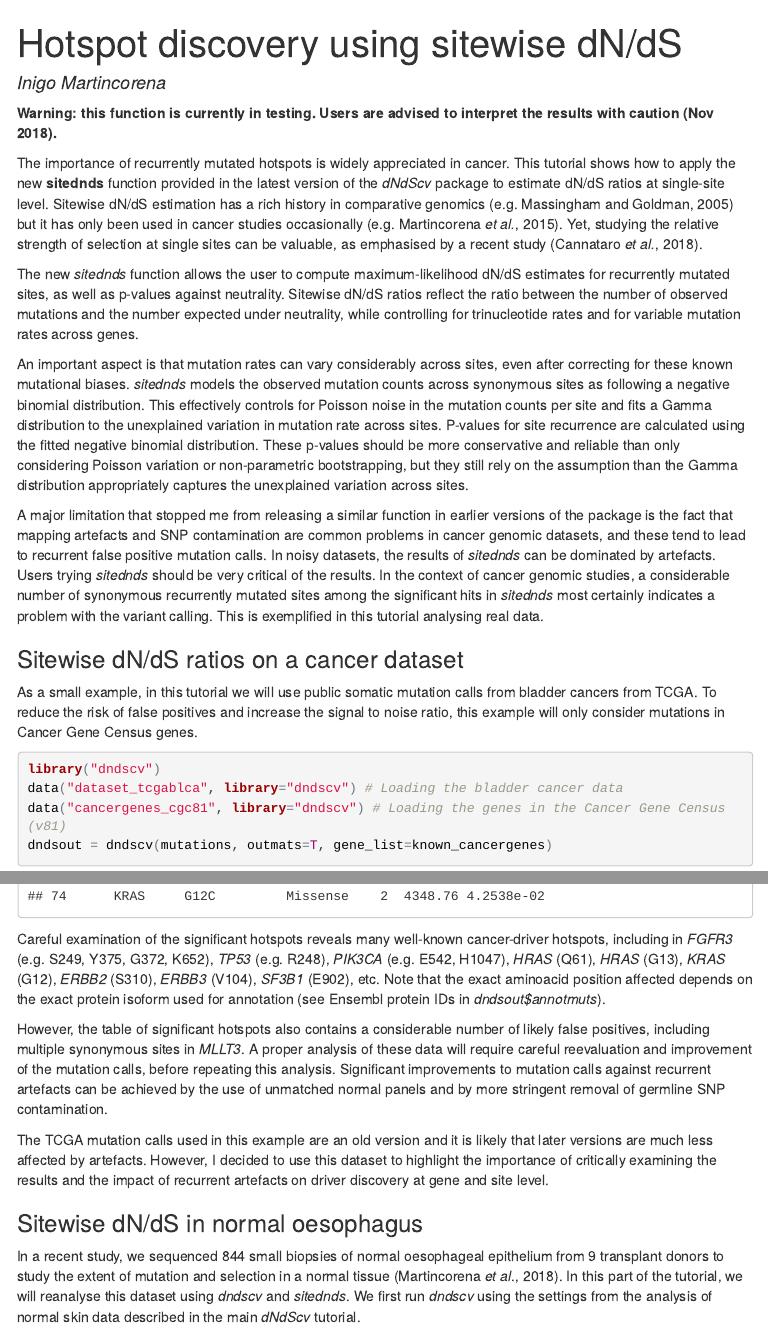
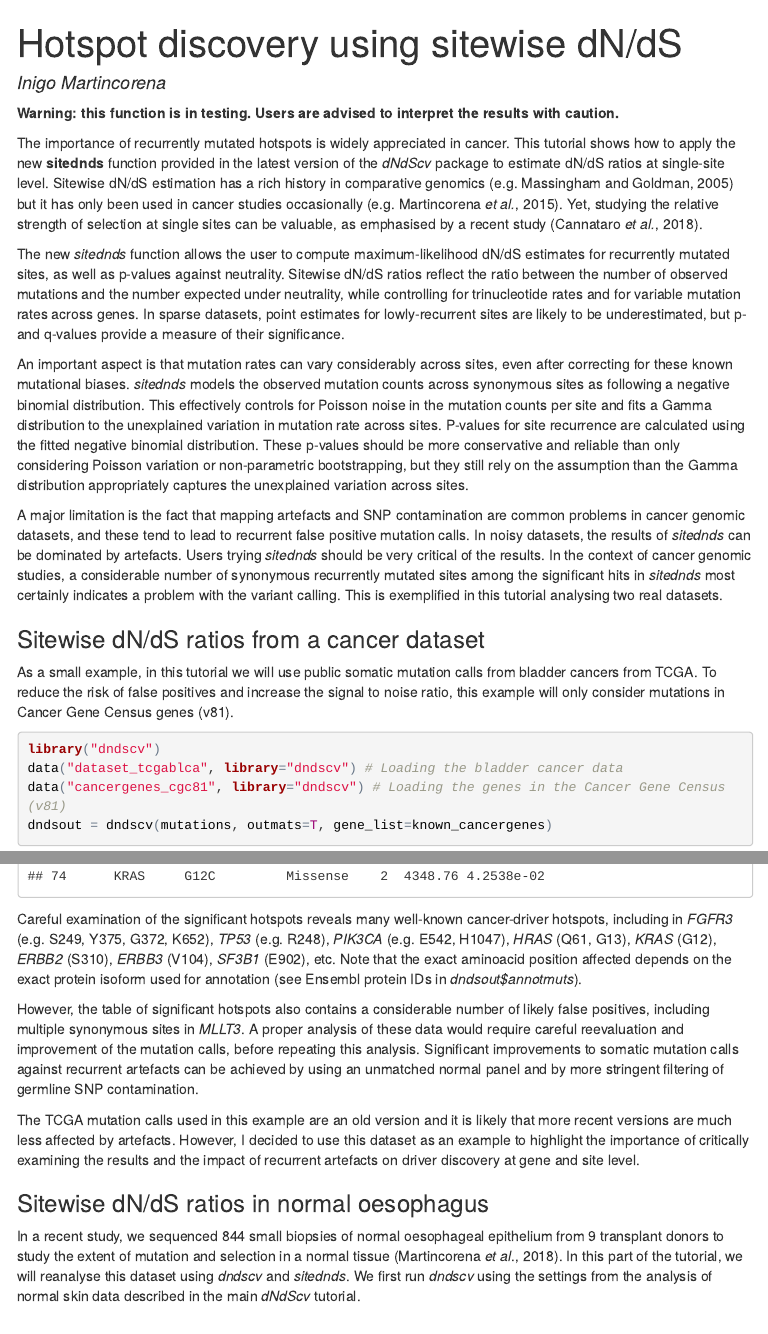
Before and after one commit to im3sanger/dndscv, an R Markdown document (vignettes/sitednds.Rmd): the page in a window 1100 px wide, from its top, and a second part further down, joined at a grey line. The pictures show the output file vignettes/sitednds.html that the author committed with the source, opened offline; menus at the side of the page are left out.

Commit message:
Minor annotation change in sitednds

````diff
--- a/vignettes/sitednds.Rmd
+++ b/vignettes/sitednds.Rmd
@@ -7,19 +7,19 @@ output:
     toc_float: true
 ---
 
-**Warning: this function is currently in testing. Users are advised to interpret the results with caution (Nov 2018).**
+**Warning: this function is in testing. Users are advised to interpret the results with caution.**
 
 The importance of recurrently mutated hotspots is widely appreciated in cancer. This tutorial shows how to apply the new **sitednds** function provided in the latest version of the *dNdScv* package to estimate dN/dS ratios at single-site level. Sitewise dN/dS estimation has a rich history in comparative genomics (e.g. Massingham and Goldman, 2005) but it has only been used in cancer studies occasionally (e.g. Martincorena *et al.*, 2015). Yet, studying the relative strength of selection at single sites can be valuable, as emphasised by a recent study (Cannataro *et al.*, 2018).
 
-The new *sitednds* function allows the user to compute maximum-likelihood dN/dS estimates for recurrently mutated sites, as well as p-values against neutrality. Sitewise dN/dS ratios reflect the ratio between the number of observed mutations and the number expected under neutrality, while controlling for trinucleotide rates and for variable mutation rates across genes.
+The new *sitednds* function allows the user to compute maximum-likelihood dN/dS estimates for recurrently mutated sites, as well as p-values against neutrality. Sitewise dN/dS ratios reflect the ratio between the number of observed mutations and the number expected under neutrality, while controlling for trinucleotide rates and for variable mutation rates across genes. In sparse datasets, point estimates for lowly-recurrent sites are likely to be underestimated, but p- and q-values provide a measure of their significance.
 
 An important aspect is that mutation rates can vary considerably across sites, even after correcting for these known mutational biases. *sitednds* models the observed mutation counts across synonymous sites as following a negative binomial distribution. This effectively controls for Poisson noise in the mutation counts per site and fits a Gamma distribution to the unexplained variation in mutation rate across sites. P-values for site recurrence are calculated using the fitted negative binomial distribution. These p-values should be more conservative and reliable than only considering Poisson variation or non-parametric bootstrapping, but they still rely on the assumption than the Gamma distribution appropriately captures the unexplained variation across sites.
 
-A major limitation that stopped me from releasing a similar function in earlier versions of the package is the fact that mapping artefacts and SNP contamination are common problems in cancer genomic datasets, and these tend to lead to recurrent false positive mutation calls. In noisy datasets, the results of *sitednds* can be dominated by artefacts. Users trying *sitednds* should be very critical of the results. In the context of cancer genomic studies, a considerable number of synonymous recurrently mutated sites among the significant hits in *sitednds* most certainly indicates a problem with the variant calling. This is exemplified in this tutorial analysing real data.
+A major limitation is the fact that mapping artefacts and SNP contamination are common problems in cancer genomic datasets, and these tend to lead to recurrent false positive mutation calls. In noisy datasets, the results of *sitednds* can be dominated by artefacts. Users trying *sitednds* should be very critical of the results. In the context of cancer genomic studies, a considerable number of synonymous recurrently mutated sites among the significant hits in *sitednds* most certainly indicates a problem with the variant calling. This is exemplified in this tutorial analysing two real datasets.
 
-###Sitewise dN/dS ratios on a cancer dataset
+###Sitewise dN/dS ratios in a cancer dataset
 
-As a small example, in this tutorial we will use public somatic mutation calls from bladder cancers from TCGA. To reduce the risk of false positives and increase the signal to noise ratio, this example will only consider mutations in Cancer Gene Census genes.
+As a small example, in this tutorial we will use public somatic mutation calls from bladder cancers from TCGA. To reduce the risk of false positives and increase the signal to noise ratio, this example will only consider mutations in Cancer Gene Census genes (v81).
 
 ```{r message=FALSE, warning=FALSE}
 library("dndscv")
@@ -65,13 +65,13 @@ signifsites = hotspots$recursites[hotspots$recursites$qval<0.05, ]
 print(signifsites[,c("gene","aachange","impact","freq","dnds","qval")], digits=5)
 ```
 
-Careful examination of the significant hotspots reveals many well-known cancer-driver hotspots, including in *FGFR3* (e.g. S249, Y375, G372, K652), *TP53* (e.g. R248), *PIK3CA* (e.g. E542, H1047), *HRAS* (Q61), *HRAS* (G13), *KRAS* (G12), *ERBB2* (S310), *ERBB3* (V104), *SF3B1* (E902), etc. Note that the exact aminoacid position affected depends on the exact protein isoform used for annotation (see Ensembl protein IDs in *dndsout$annotmuts*).
+Careful examination of the significant hotspots reveals many well-known cancer-driver hotspots, including in *FGFR3* (e.g. S249, Y375, G372, K652), *TP53* (e.g. R248), *PIK3CA* (e.g. E542, H1047), *HRAS* (Q61, G13), *KRAS* (G12), *ERBB2* (S310), *ERBB3* (V104), *SF3B1* (E902), etc. Note that the exact aminoacid position affected depends on the exact protein isoform used for annotation (see Ensembl protein IDs in *dndsout$annotmuts*).
 
-However, the table of significant hotspots also contains a considerable number of likely false positives, including multiple synonymous sites in *MLLT3*. A proper analysis of these data will require careful reevaluation and improvement of the mutation calls, before repeating this analysis. Significant improvements to mutation calls against recurrent artefacts can be achieved by the use of unmatched normal panels and by more stringent removal of germline SNP contamination.
+However, the table of significant hotspots also contains a considerable number of likely false positives, including multiple synonymous sites in *MLLT3*. A proper analysis of these data would require careful reevaluation and improvement of the mutation calls, before repeating this analysis. Significant improvements to somatic mutation calls against recurrent artefacts can be achieved by using an unmatched normal panel and by more stringent filtering of germline SNP contamination.
 
-The TCGA mutation calls used in this example are an old version and it is likely that later versions are much less affected by artefacts. However, I decided to use this dataset to highlight the importance of critically examining the results and the impact of recurrent artefacts on driver discovery at gene and site level.
+The TCGA mutation calls used in this example are an old version and it is likely that more recent versions are much less affected by artefacts. However, I decided to use this dataset as an example to highlight the importance of critically examining the results and the impact of recurrent artefacts on driver discovery at gene and site level.
 
-###Sitewise dN/dS in normal oesophagus
+###Sitewise dN/dS ratios in normal oesophagus
 
 In a recent study, we sequenced 844 small biopsies of normal oesophageal epithelium from 9 transplant donors to study the extent of mutation and selection in a normal tissue (Martincorena *et al*., 2018). In this part of the tutorial, we will reanalyse this dataset using *dndscv* and *sitednds*. We first run *dndscv* using the settings from the analysis of normal skin data described in the main *dNdScv* tutorial.
 
````
Also changed, not shown: R/sitednds.R (+2 -1 lines), vignettes/sitednds.html, vignettes/sitednds.Rmd (2 more changed lines).
